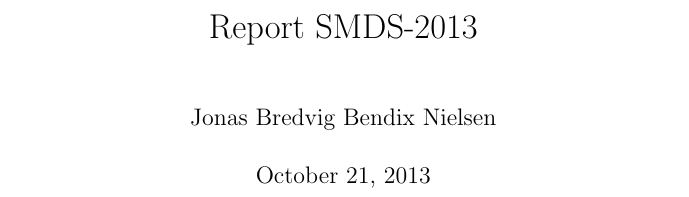
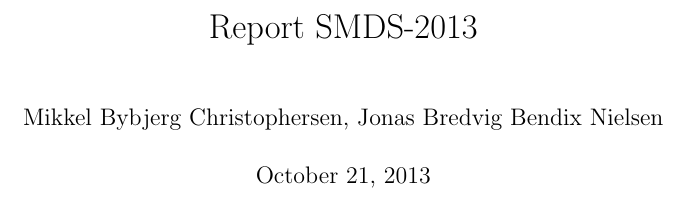
Before and after one commit to nikstorr/SMDS2013, a LaTeX document (latex/report.tex): part of page 1 of 2, cut so that both start at the same text. Compiled offline with pdfLaTeX.

Commit message:
rettede dobbel author

```diff
--- a/latex/report.tex
+++ b/latex/report.tex
@@ -3,8 +3,7 @@
 
 % Title Page
 \title{Report SMDS-2013}
-\author{Mikkel Bybjerg}
-\author{Jonas Bredvig Bendix Nielsen}
+\author{Mikkel Bybjerg Christophersen, Jonas Bredvig Bendix Nielsen}
 
 
 \begin{document}
```
